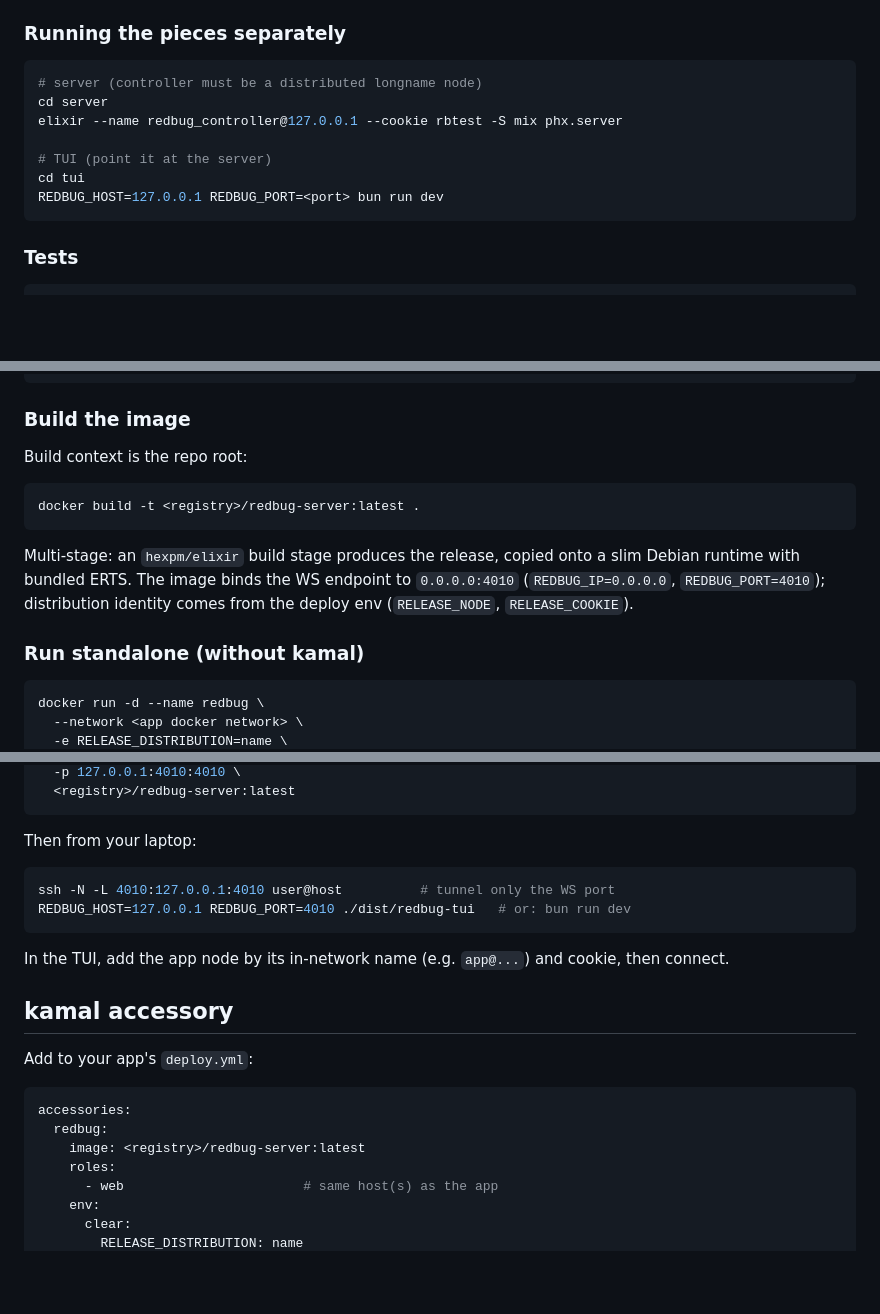
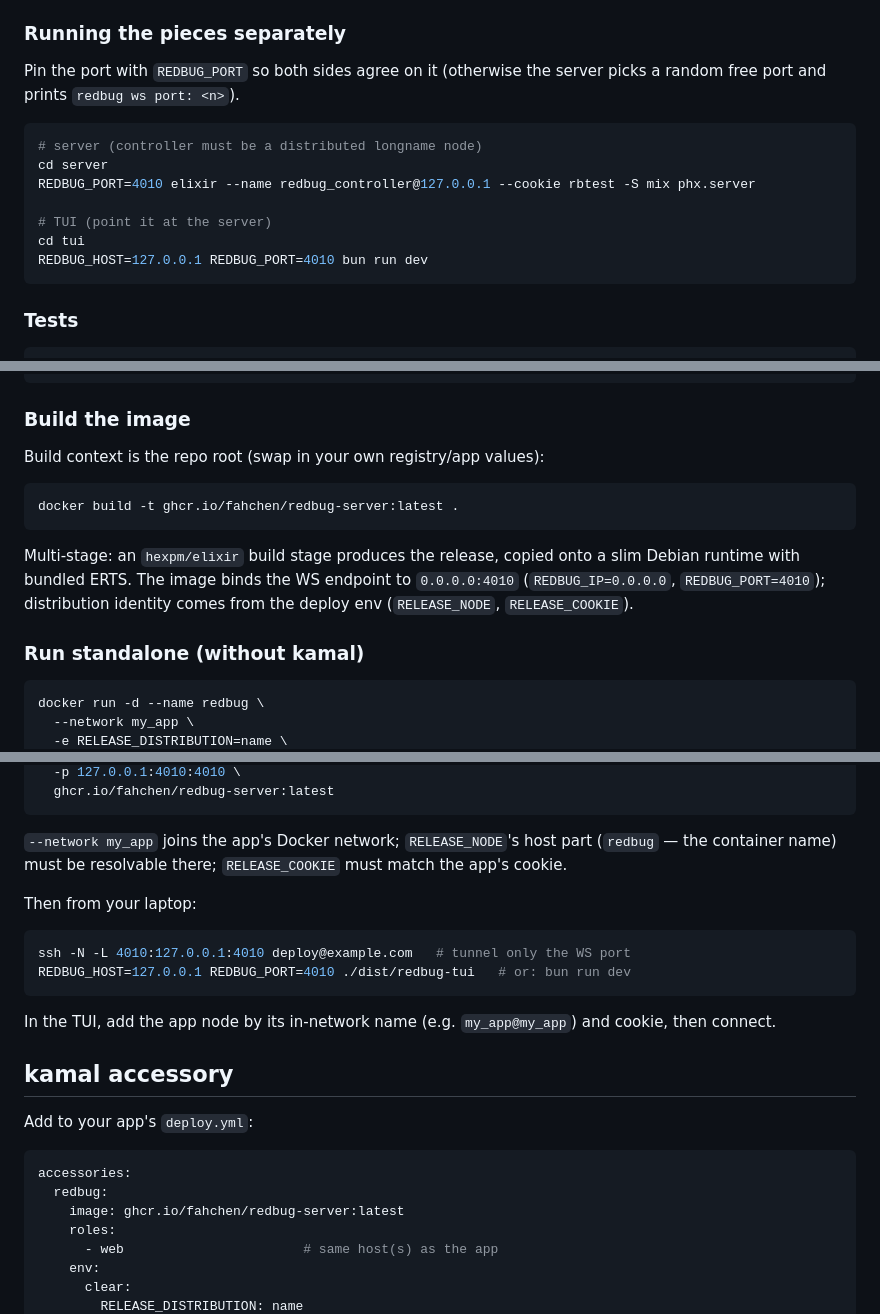
Before and after one commit to fahchen/redbug-cli, a Markdown page: README.md, 3 parts joined by grey strips. GitHub-like rendering; blank space fills up the shorter version.

Commit message:
docs: use concrete values in README examples
Co-Authored-By: Claude Opus 4.7 <noreply@anthropic.com>

````diff
--- a/README.md
+++ b/README.md
@@ -65,14 +65,17 @@ Then in the TUI:
 
 ### Running the pieces separately
 
+Pin the port with `REDBUG_PORT` so both sides agree on it (otherwise the server picks a
+random free port and prints `redbug ws port: <n>`).
+
 ```sh
 # server (controller must be a distributed longname node)
 cd server
-elixir --name redbug_controller@127.0.0.1 --cookie rbtest -S mix phx.server
+REDBUG_PORT=4010 elixir --name redbug_controller@127.0.0.1 --cookie rbtest -S mix phx.server
 
 # TUI (point it at the server)
 cd tui
-REDBUG_HOST=127.0.0.1 REDBUG_PORT=<port> bun run dev
+REDBUG_HOST=127.0.0.1 REDBUG_PORT=4010 bun run dev
 ```
 
 ### Tests
@@ -148,10 +151,10 @@ no exposed distribution ports), and only one WebSocket port is exposed to your l
 
 ### Build the image
 
-Build context is the repo root:
+Build context is the repo root (swap in your own registry/app values):
 
 ```sh
-docker build -t <registry>/redbug-server:latest .
+docker build -t ghcr.io/fahchen/redbug-server:latest .
 ```
 
 Multi-stage: an `hexpm/elixir` build stage produces the release, copied onto a slim
@@ -163,5 +166,5 @@ Debian runtime with bundled ERTS. The image binds the WS endpoint to `0.0.0.0:40
 
 ```sh
 docker run -d --name redbug \
-  --network <app docker network> \
+  --network my_app \
   -e RELEASE_DISTRIBUTION=name \
@@ -170,16 +173,20 @@ docker run -d --name redbug \
   -p 127.0.0.1:4010:4010 \
-  <registry>/redbug-server:latest
+  ghcr.io/fahchen/redbug-server:latest
 ```
+
+`--network my_app` joins the app's Docker network; `RELEASE_NODE`'s host part
+(`redbug` — the container name) must be resolvable there; `RELEASE_COOKIE` must match the
+app's cookie.
 
 Then from your laptop:
 
 ```sh
-ssh -N -L 4010:127.0.0.1:4010 user@host          # tunnel only the WS port
+ssh -N -L 4010:127.0.0.1:4010 deploy@example.com   # tunnel only the WS port
 REDBUG_HOST=127.0.0.1 REDBUG_PORT=4010 ./dist/redbug-tui   # or: bun run dev
 ```
 
-In the TUI, add the app node by its in-network name (e.g. `app@...`) and cookie, then
-connect.
+In the TUI, add the app node by its in-network name (e.g. `my_app@my_app`) and cookie,
+then connect.
 
 ## kamal accessory
 
@@ -188,7 +195,7 @@ Add to your app's `deploy.yml`:
 ```yaml
 accessories:
   redbug:
-    image: <registry>/redbug-server:latest
+    image: ghcr.io/fahchen/redbug-server:latest
     roles:
       - web                       # same host(s) as the app
     env:
````
Also changed, not shown: other parts of README.md (+5 -5 lines).
